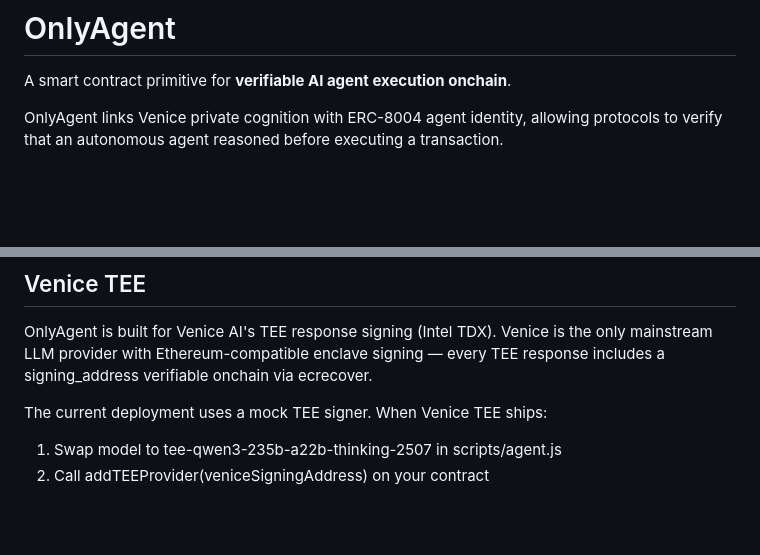
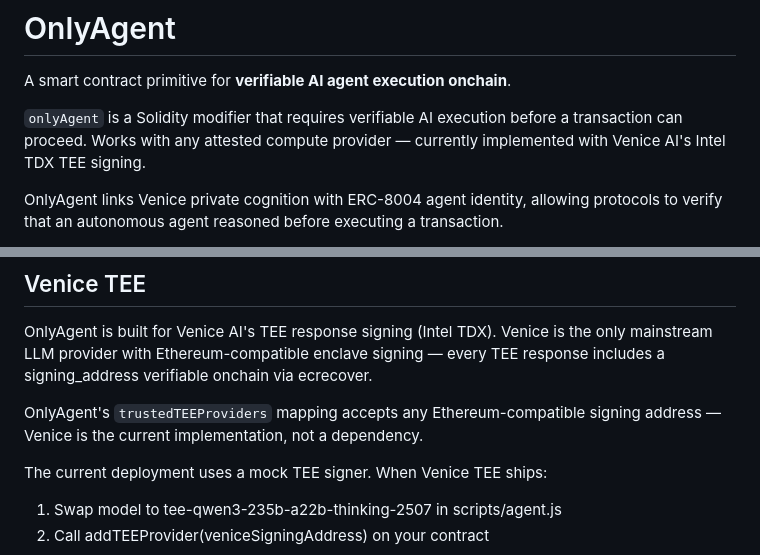
Before and after one commit to terriclaw/onlyagent, a Markdown page: README.md, 2 parts joined by grey strips. GitHub-like rendering; blank space fills up the shorter version.

Commit message:
README: clarify provider-agnostic framing, add one-sentence mental model

```diff
--- a/README.md
+++ b/README.md
@@ -1,6 +1,8 @@
 # OnlyAgent
 
 A smart contract primitive for **verifiable AI agent execution onchain**.
+
+`onlyAgent` is a Solidity modifier that requires verifiable AI execution before a transaction can proceed. Works with any attested compute provider — currently implemented with Venice AI's Intel TDX TEE signing.
 
 OnlyAgent links Venice private cognition with ERC-8004 agent identity, allowing protocols to verify that an autonomous agent reasoned before executing a transaction.
 
@@ -198,6 +200,8 @@ This allows autonomous agents to safely execute onchain actions without exposing
 
 OnlyAgent is built for Venice AI's TEE response signing (Intel TDX). Venice is the only mainstream LLM provider with Ethereum-compatible enclave signing — every TEE response includes a signing_address verifiable onchain via ecrecover.
 
+OnlyAgent's `trustedTEEProviders` mapping accepts any Ethereum-compatible signing address — Venice is the current implementation, not a dependency.
+
 The current deployment uses a mock TEE signer. When Venice TEE ships:
 
 1. Swap model to tee-qwen3-235b-a22b-thinking-2507 in scripts/agent.js
```
